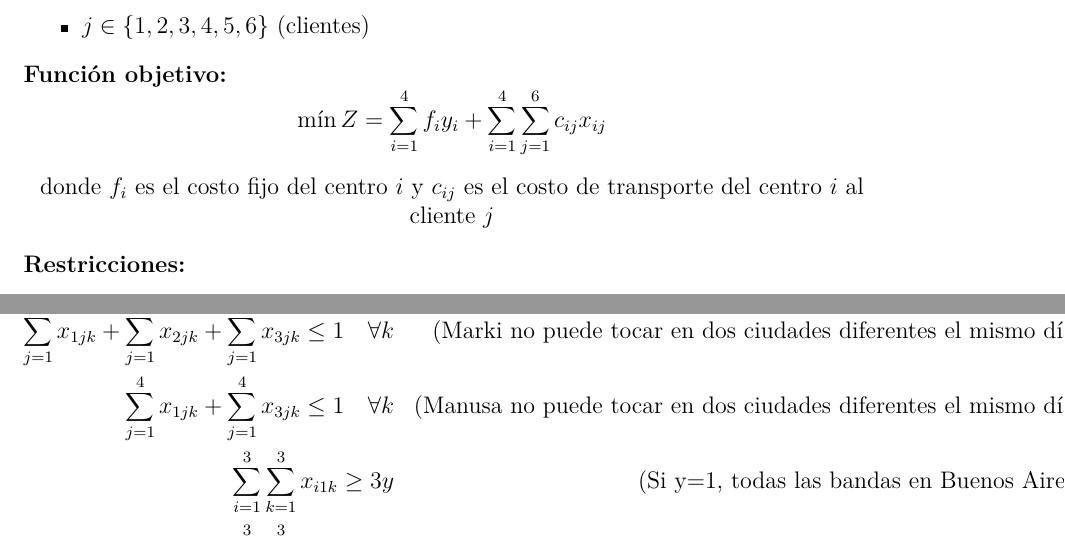
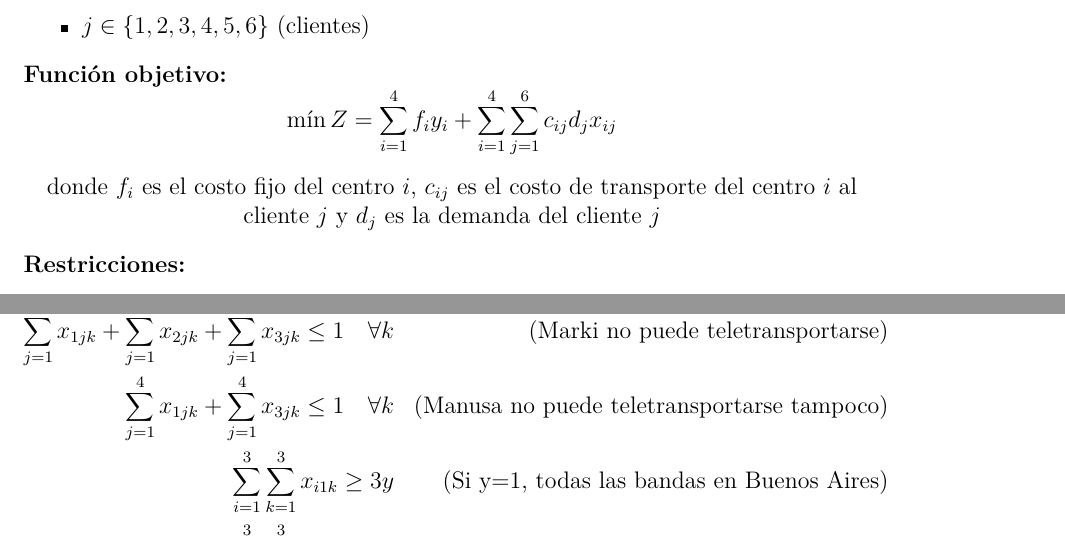
Before and after one commit to ferkrodriguez98/tutoriales_investigacion_operativa, a LaTeX document (Guías de Ejercicios/03 - Programación Entera/guia_programacion_entera.tex): two parts of pages 17 and 21 of 22, joined at a grey line, cut so that both start at the same text. Compiled offline with pdfLaTeX.

Commit message:
fix guia prog entera en ejercicio 10

```diff
--- a/Guías de Ejercicios/03 - Programación Entera/guia_programacion_entera.tex
+++ b/Guías de Ejercicios/03 - Programación Entera/guia_programacion_entera.tex
@@ -633,9 +633,9 @@ donde $D_i$ es la demanda total de la materia prima $i$ y $C_{ij}$ es la capacid
 \end{itemize}
 
 \textbf{Función objetivo:}
-$$\min Z = \sum_{i=1}^{4} f_i y_i + \sum_{i=1}^{4} \sum_{j=1}^{6} c_{ij} x_{ij}$$
+$$\min Z = \sum_{i=1}^{4} f_i y_i + \sum_{i=1}^{4} \sum_{j=1}^{6} c_{ij} d_j x_{ij}$$
 \begin{center}
-donde $f_i$ es el costo fijo del centro $i$ y $c_{ij}$ es el costo de transporte del centro $i$ al cliente $j$
+donde $f_i$ es el costo fijo del centro $i$, $c_{ij}$ es el costo de transporte del centro $i$ al cliente $j$ y $d_j$ es la demanda del cliente $j$
 \end{center}
 
 \textbf{Restricciones:}
@@ -790,8 +790,8 @@ donde $r_i$ es el ingreso de la banda $i$ y $c_i$ es el costo de la banda $i$
 \textbf{Restricciones:}
 \begin{align*}
     \sum_{j=1}^{4} \sum_{k=1}^{3} x_{ijk} \leq 1 \quad \forall i && \text{(Cada banda toca máximo una vez)} \\
-    \sum_{j=1}^{4} x_{1jk} + \sum_{j=1}^{4} x_{2jk} + \sum_{j=1}^{4} x_{3jk} \leq 1 \quad \forall k && \text{(Marki no puede tocar en dos ciudades diferentes el mismo día)} \\
-    \sum_{j=1}^{4} x_{1jk} + \sum_{j=1}^{4} x_{3jk} \leq 1 \quad \forall k && \text{(Manusa no puede tocar en dos ciudades diferentes el mismo día)} \\
+    \sum_{j=1}^{4} x_{1jk} + \sum_{j=1}^{4} x_{2jk} + \sum_{j=1}^{4} x_{3jk} \leq 1 \quad \forall k && \text{(Marki no puede teletransportarse)} \\
+    \sum_{j=1}^{4} x_{1jk} + \sum_{j=1}^{4} x_{3jk} \leq 1 \quad \forall k && \text{(Manusa no puede teletransportarse tampoco)} \\
     \sum_{i=1}^{3} \sum_{k=1}^{3} x_{i1k} \geq 3y && \text{(Si y=1, todas las bandas en Buenos Aires)} \\
     \sum_{i=1}^{3} \sum_{k=1}^{3} x_{i2k} \geq 3y && \text{(Si y=1, todas las bandas en Córdoba)} \\
     \sum_{i=1}^{3} \sum_{k=1}^{3} x_{i3k} \geq 3y && \text{(Si y=1, todas las bandas en Rosario)} \\
```
Also changed, not shown: Guías de Ejercicios/03 - Programación Entera/guia_programacion_entera.pdf, 1 other file.
